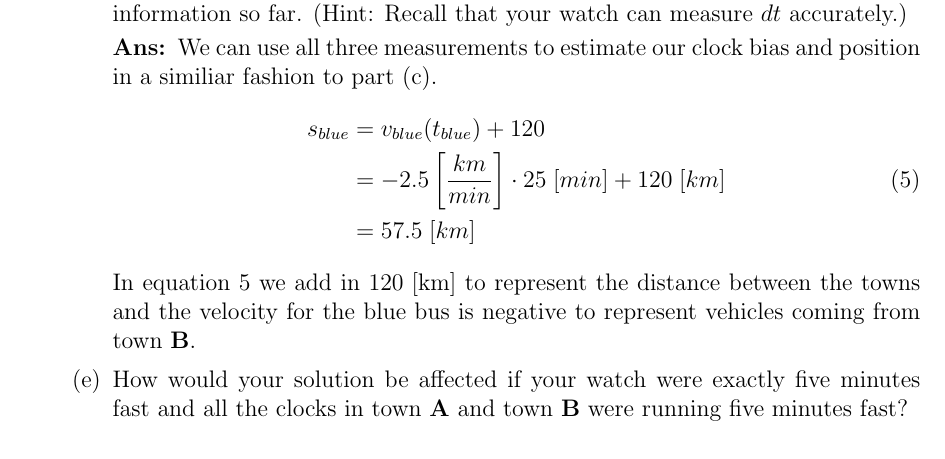
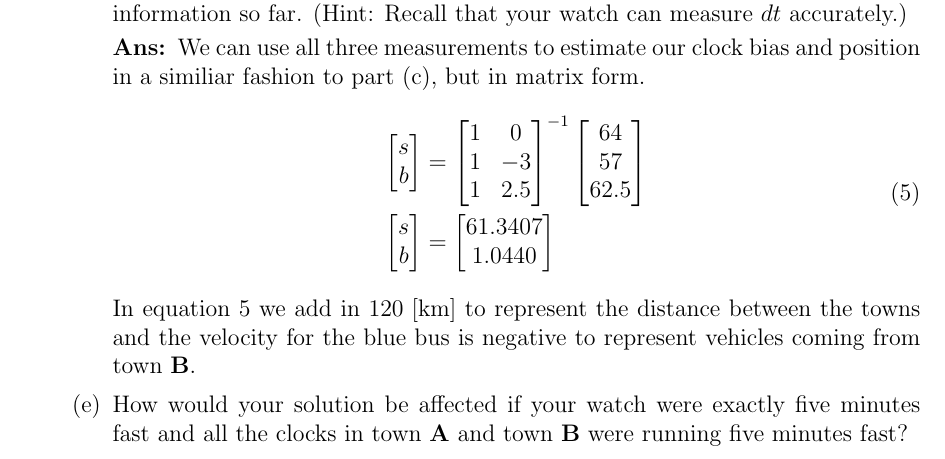
Before and after one commit to nsm0014-princiNav/hw1, a LaTeX problem sheet (hw1.tex): part of page 9 of 9, cut so that both start at the same text. Compiled offline with pdfLaTeX.

Commit message:
correcting question 7

```diff
--- a/hw1.tex
+++ b/hw1.tex
@@ -203,12 +203,31 @@
         \part{At 25 minutes past the hour according to your watch. You observe a blue bus zoom past at 2.5 kilometers per minute, going from town \textbf{B} to town \textbf{A}. Blue buses leave town \textbf{B} every hour on the hour promptly and drive to town \textbf{A} at a constant speed. Estimate your position and clock bias based on all the information so far. (Hint: Recall that your watch can measure $dt$ accurately.)}
 
         \solution{%
-            We can use all three measurements to estimate our clock bias and position in a similiar fashion to part (c).
+            We can use all three measurements to estimate our clock bias and position in a similiar fashion to part (c), but in matrix form.
             \begin{equation}\label{eq:5}
                 \begin{split}
-                    s_{blue}    & = v_{blue}(t_{blue}) + 120\\
-                    & = -2.5 \left[\frac{km}{min}\right]\cdot25\;[min]+ 120\;[km]\\
-                    & = 57.5\; [km]\\
+                    \begin{bmatrix}
+                        s \\
+                        b \\
+                    \end{bmatrix} & =
+                    \begin{bmatrix}
+                        1 & 0   \\
+                        1 & -3  \\
+                        1 & 2.5 \\
+                    \end{bmatrix}^{-1}
+                    \begin{bmatrix}
+                        64   \\
+                        57   \\
+                        62.5 \\
+                    \end{bmatrix}\\
+                    \begin{bmatrix}
+                        s \\
+                        b \\
+                    \end{bmatrix} & =
+                    \begin{bmatrix}
+                        61.3407 \\
+                        1.0440  \\
+                    \end{bmatrix}\\
                 \end{split}
             \end{equation}
             In equation~\ref*{eq:5} we add in $120\;$[km] to represent the distance between the towns and the velocity for the blue bus is negative to represent vehicles coming from town \textbf{B}.
```
